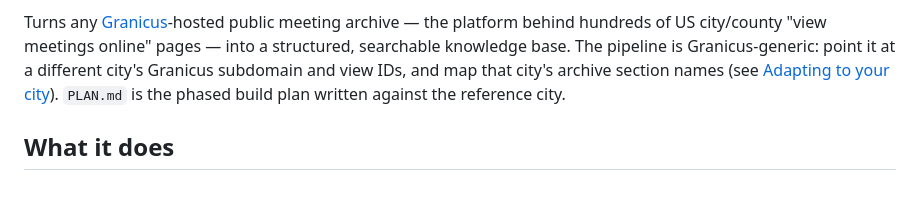
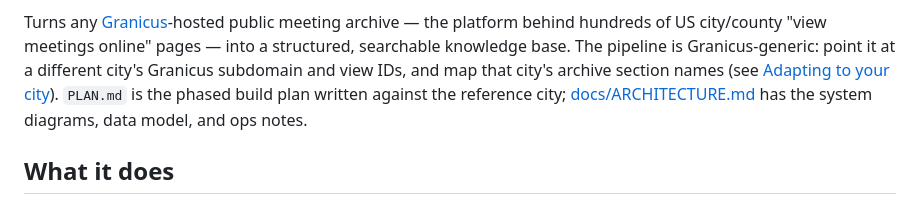
Before and after one commit to brown2hm/councilhound, a Markdown page: README.md, the part around the change. Rendered like a GitHub page.

```diff
--- a/README.md
+++ b/README.md
@@ -14,7 +14,9 @@ into a structured, searchable knowledge base. The pipeline is
 Granicus-generic: point it at a different city's Granicus subdomain and view
 IDs, and map that city's archive section names (see
 [Adapting to your city](#adapting-to-your-city)). `PLAN.md` is the phased
-build plan written against the reference city.
+build plan written against the reference city;
+[docs/ARCHITECTURE.md](docs/ARCHITECTURE.md) has the system diagrams, data
+model, and ops notes.
 
 ## What it does
 
```
Also changed, not shown: docs/ARCHITECTURE.md (added, +240 -0 lines).
